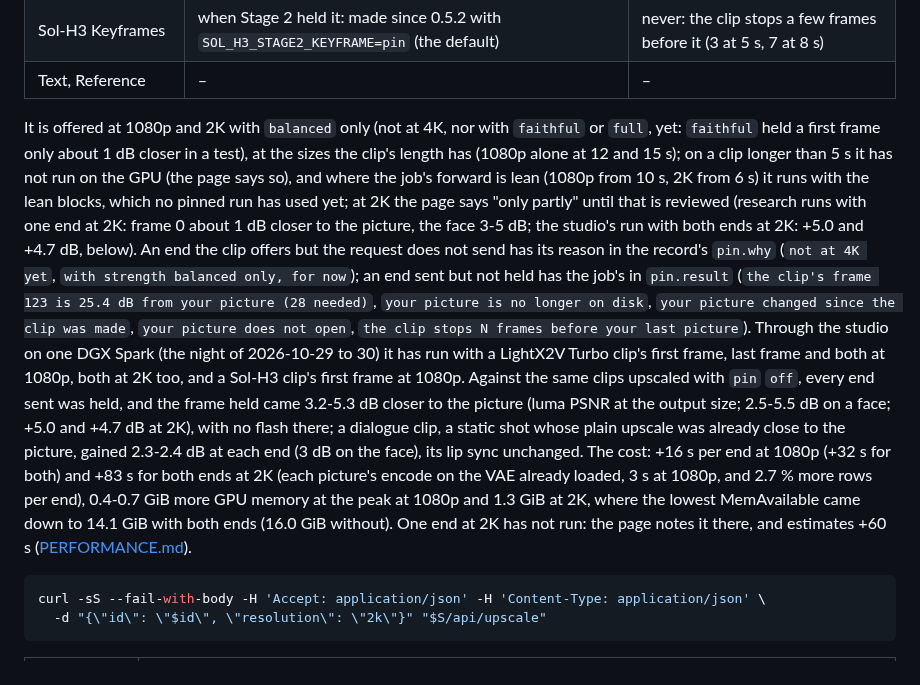
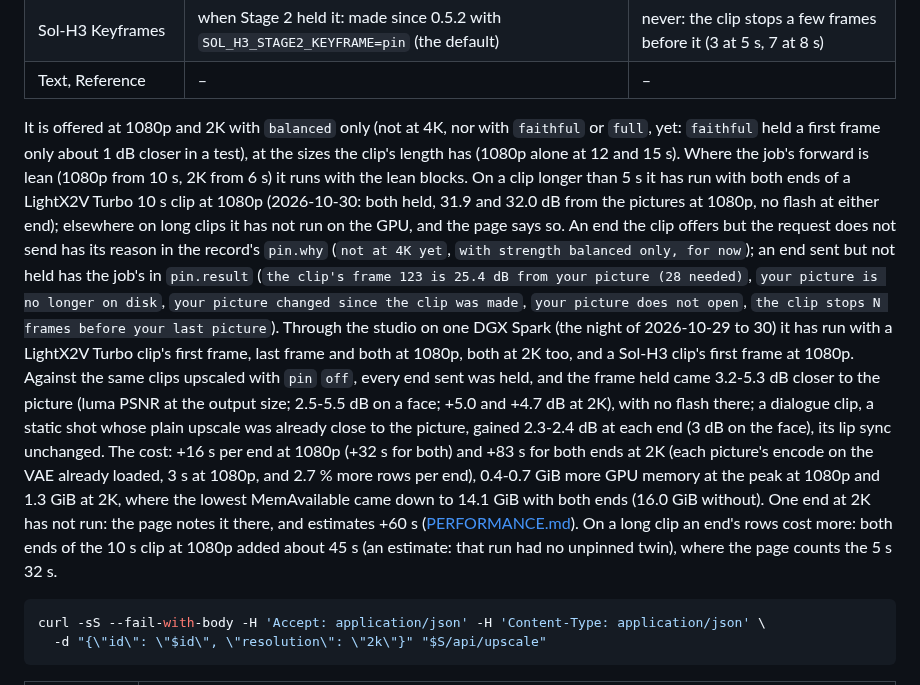
Before and after one commit to slogonomo/lf-studio, a Markdown page: docs/API.md, the part around one of its changes. Rendered like a GitHub page.

````diff
--- a/docs/API.md
+++ b/docs/API.md
@@ -544,12 +545,11 @@ clip offers (`upscalable` `pin`):
 | Text, Reference | – | – |
 
 It is offered at 1080p and 2K with `balanced` only (not at 4K, nor with `faithful` or `full`, yet: `faithful` held a
-first frame only about 1 dB closer in a test), at the sizes the clip's length has (1080p alone at 12 and 15 s); on a
-clip longer than 5 s it has not run on the GPU (the page says so), and where the job's forward is lean (1080p from
-10 s, 2K from 6 s) it runs with the lean blocks, which no pinned run has used yet; at 2K the page says "only partly"
-until that is reviewed (research runs
-with one end at 2K: frame 0 about 1 dB closer to the picture, the face 3-5 dB; the studio's run with both ends at
-2K: +5.0 and +4.7 dB, below). An end the clip offers but the request does not send has its reason in the record's
+first frame only about 1 dB closer in a test), at the sizes the clip's length has (1080p alone at 12 and 15 s). Where
+the job's forward is lean (1080p from 10 s, 2K from 6 s) it runs with the lean blocks. On a clip longer than 5 s it
+has run with both ends of a LightX2V Turbo 10 s clip at 1080p (2026-10-30: both held, 31.9 and 32.0 dB from the
+pictures at 1080p, no flash at either end); elsewhere on long clips it has not run on the GPU, and the page says so.
+An end the clip offers but the request does not send has its reason in the record's
 `pin.why` (`not at 4K yet`, `with strength balanced only, for now`); an end sent but not held has the job's in
 `pin.result` (`the clip's frame 123 is 25.4 dB from your picture (28 needed)`, `your picture is no longer on disk`,
 `your picture changed since the clip was made`, `your picture does not open`, `the clip stops N frames before your last
@@ -564,7 +564,9 @@ The cost: +16 s per end at 1080p (+32 s for both) and +83 s for both ends at 2K
 already loaded, 3 s at 1080p, and 2.7 % more rows per end), 0.4-0.7 GiB more GPU memory at the peak at 1080p and 1.3 GiB
 at 2K, where the lowest MemAvailable came down to 14.1 GiB with both ends (16.0 GiB without). One end at 2K has not run:
 the page notes it there, and estimates +60 s
-([PERFORMANCE.md](PERFORMANCE.md#experimental-upscale-open-h3-regenerate-2k)).
+([PERFORMANCE.md](PERFORMANCE.md#experimental-upscale-open-h3-regenerate-2k)). On a long clip an end's rows cost more:
+both ends of the 10 s clip at 1080p added about 45 s (an estimate: that run had no unpinned twin), where the page
+counts the 5 s 32 s.
 
 ```bash
 curl -sS --fail-with-body -H 'Accept: application/json' -H 'Content-Type: application/json' \
````
Also changed, not shown: other parts of docs/API.md (+28 -26 lines).
